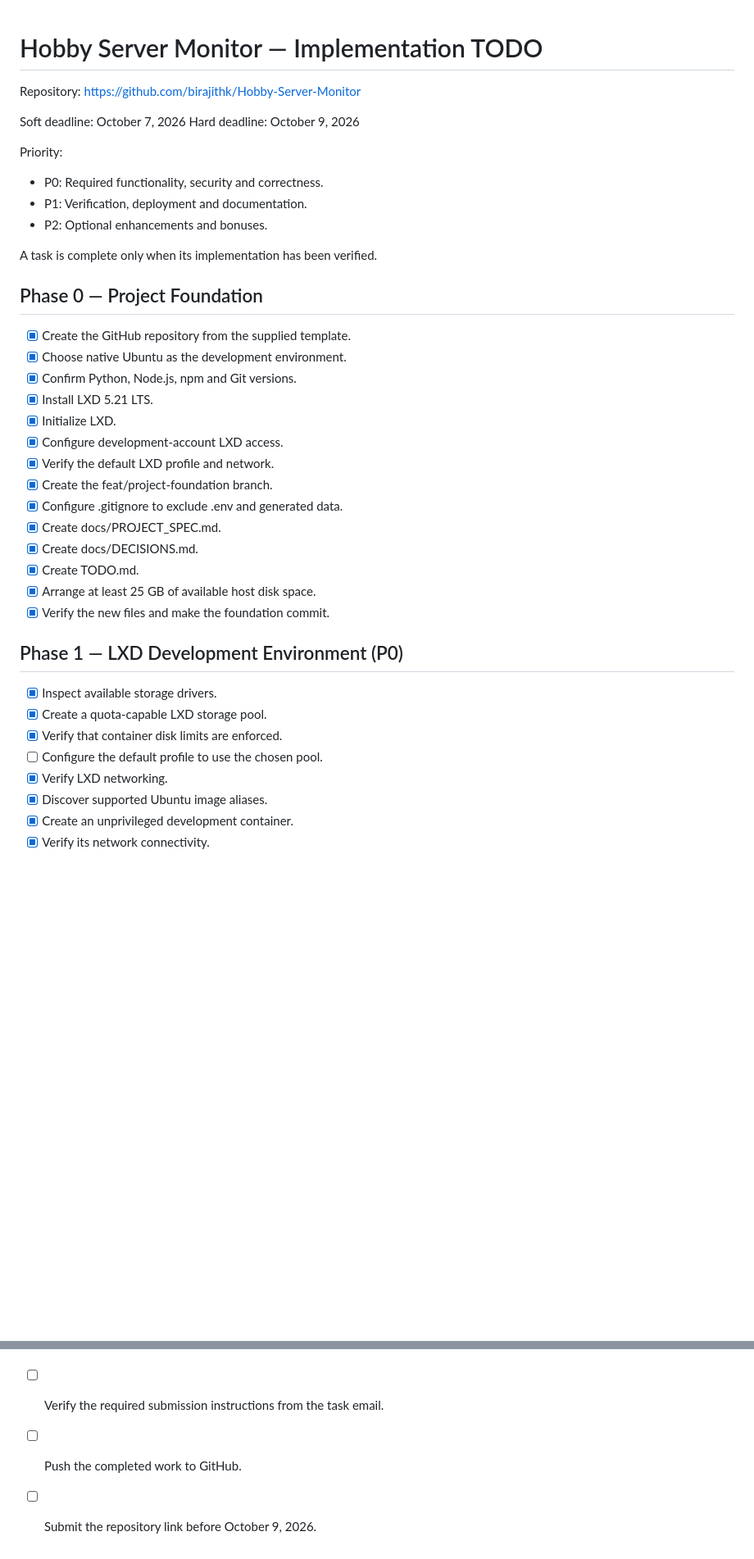
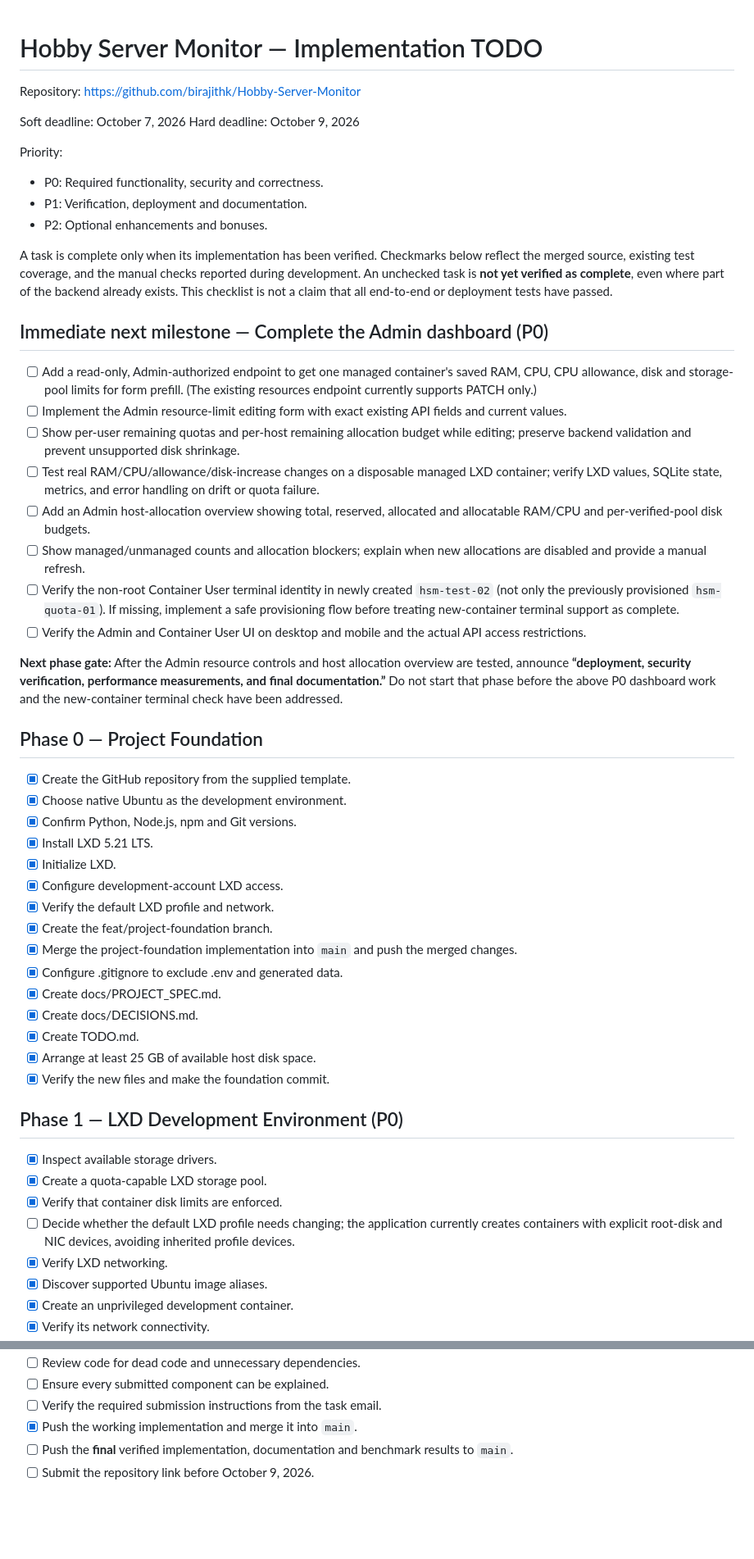
Before and after one commit to birajithk/Hobby-Server-Monitor, a Markdown page: TODO.md, 2 parts joined by grey strips. Shown at 82% size. Rendered like a GitHub page; blank space fills up the shorter version.

```diff
--- a/TODO.md
+++ b/TODO.md
@@ -1,4 +1,3 @@
-
 # Hobby Server Monitor — Implementation TODO
 
 Repository: https://github.com/birajithk/Hobby-Server-Monitor
@@ -11,7 +10,20 @@ Priority:
 - P1: Verification, deployment and documentation.
 - P2: Optional enhancements and bonuses.
 
-A task is complete only when its implementation has been verified.
+A task is complete only when its implementation has been verified. Checkmarks below reflect the merged source, existing test coverage, and the manual checks reported during development. An unchecked task is **not yet verified as complete**, even where part of the backend already exists. This checklist is not a claim that all end-to-end or deployment tests have passed.
+
+## Immediate next milestone — Complete the Admin dashboard (P0)
+
+- [ ] Add a read-only, Admin-authorized endpoint to get one managed container's saved RAM, CPU, CPU allowance, disk and storage-pool limits for form prefill. (The existing resources endpoint currently supports PATCH only.)
+- [ ] Implement the Admin resource-limit editing form with exact existing API fields and current values.
+- [ ] Show per-user remaining quotas and per-host remaining allocation budget while editing; preserve backend validation and prevent unsupported disk shrinkage.
+- [ ] Test real RAM/CPU/allowance/disk-increase changes on a disposable managed LXD container; verify LXD values, SQLite state, metrics, and error handling on drift or quota failure.
+- [ ] Add an Admin host-allocation overview showing total, reserved, allocated and allocatable RAM/CPU and per-verified-pool disk budgets.
+- [ ] Show managed/unmanaged counts and allocation blockers; explain when new allocations are disabled and provide a manual refresh.
+- [ ] Verify the non-root Container User terminal identity in newly created `hsm-test-02` (not only the previously provisioned `hsm-quota-01`). If missing, implement a safe provisioning flow before treating new-container terminal support as complete.
+- [ ] Verify the Admin and Container User UI on desktop and mobile and the actual API access restrictions.
+
+**Next phase gate:** After the Admin resource controls and host allocation overview are tested, announce **“deployment, security verification, performance measurements, and final documentation.”** Do not start that phase before the above P0 dashboard work and the new-container terminal check have been addressed.
 
 ## Phase 0 — Project Foundation
 
@@ -23,6 +35,7 @@ A task is complete only when its implementation has been verified.
 - [x] Configure development-account LXD access.
 - [x] Verify the default LXD profile and network.
 - [x] Create the feat/project-foundation branch.
+- [x] Merge the project-foundation implementation into `main` and push the merged changes.
 - [x] Configure .gitignore to exclude .env and generated data.
 - [x] Create docs/PROJECT_SPEC.md.
 - [x] Create docs/DECISIONS.md.
@@ -35,7 +48,7 @@ A task is complete only when its implementation has been verified.
 - [x] Inspect available storage drivers.
 - [x] Create a quota-capable LXD storage pool.
 - [x] Verify that container disk limits are enforced.
-- [ ] Configure the default profile to use the chosen pool.
+- [ ] Decide whether the default LXD profile needs changing; the application currently creates containers with explicit root-disk and NIC devices, avoiding inherited profile devices.
 - [x] Verify LXD networking.
 - [x] Discover supported Ubuntu image aliases.
 - [x] Create an unprivileged development container.
@@ -363,5 +390,6 @@ Optional enhancements must not delay baseline security or functionality.
 - [ ] Review code for dead code and unnecessary dependencies.
 - [ ] Ensure every submitted component can be explained.
 - [ ] Verify the required submission instructions from the task email.
-- [ ] Push the completed work to GitHub.
+- [x] Push the working implementation and merge it into `main`.
+- [ ] Push the **final** verified implementation, documentation and benchmark results to `main`.
 - [ ] Submit the repository link before October 9, 2026.
```
Also changed, not shown: other parts of TODO.md (+29 -15 lines).
